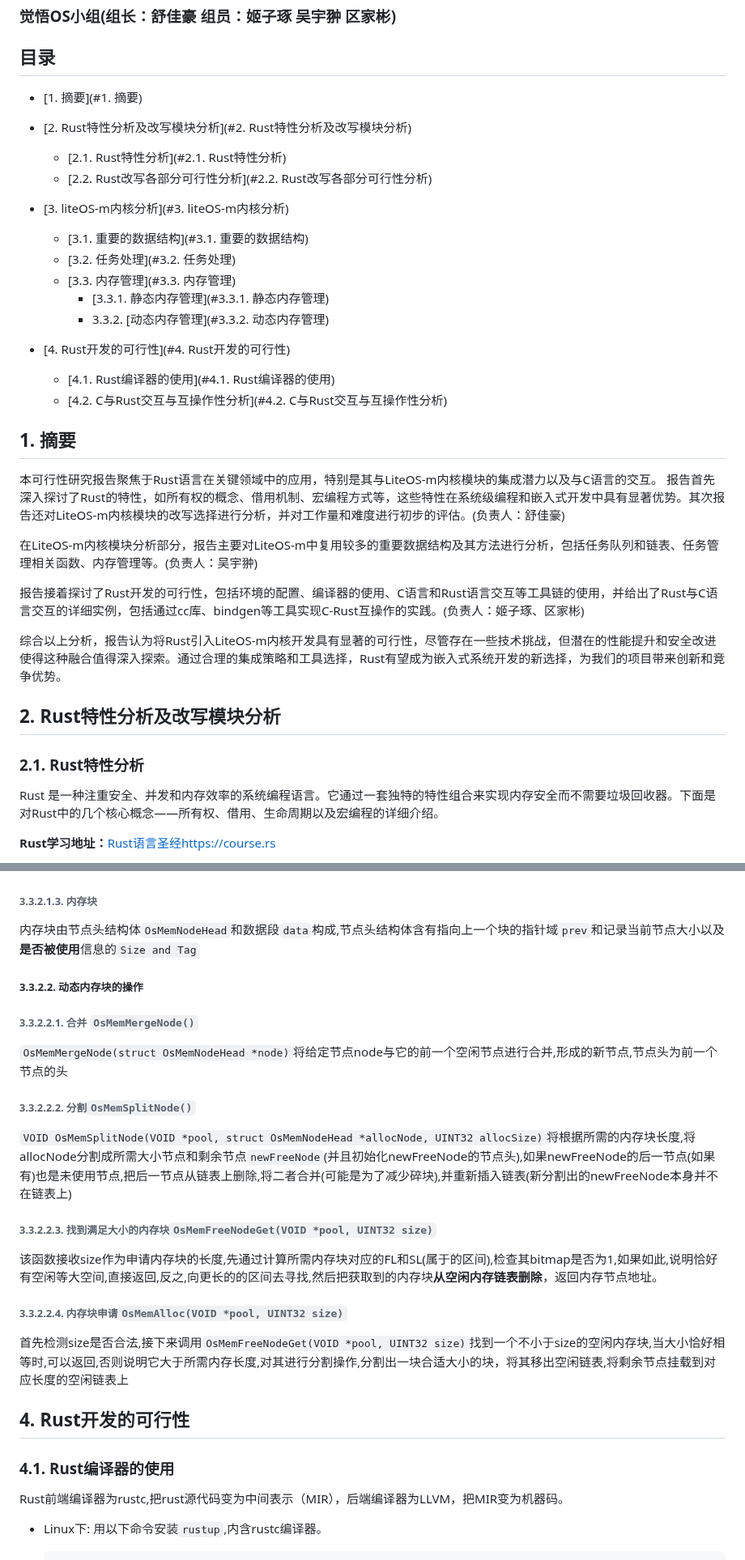
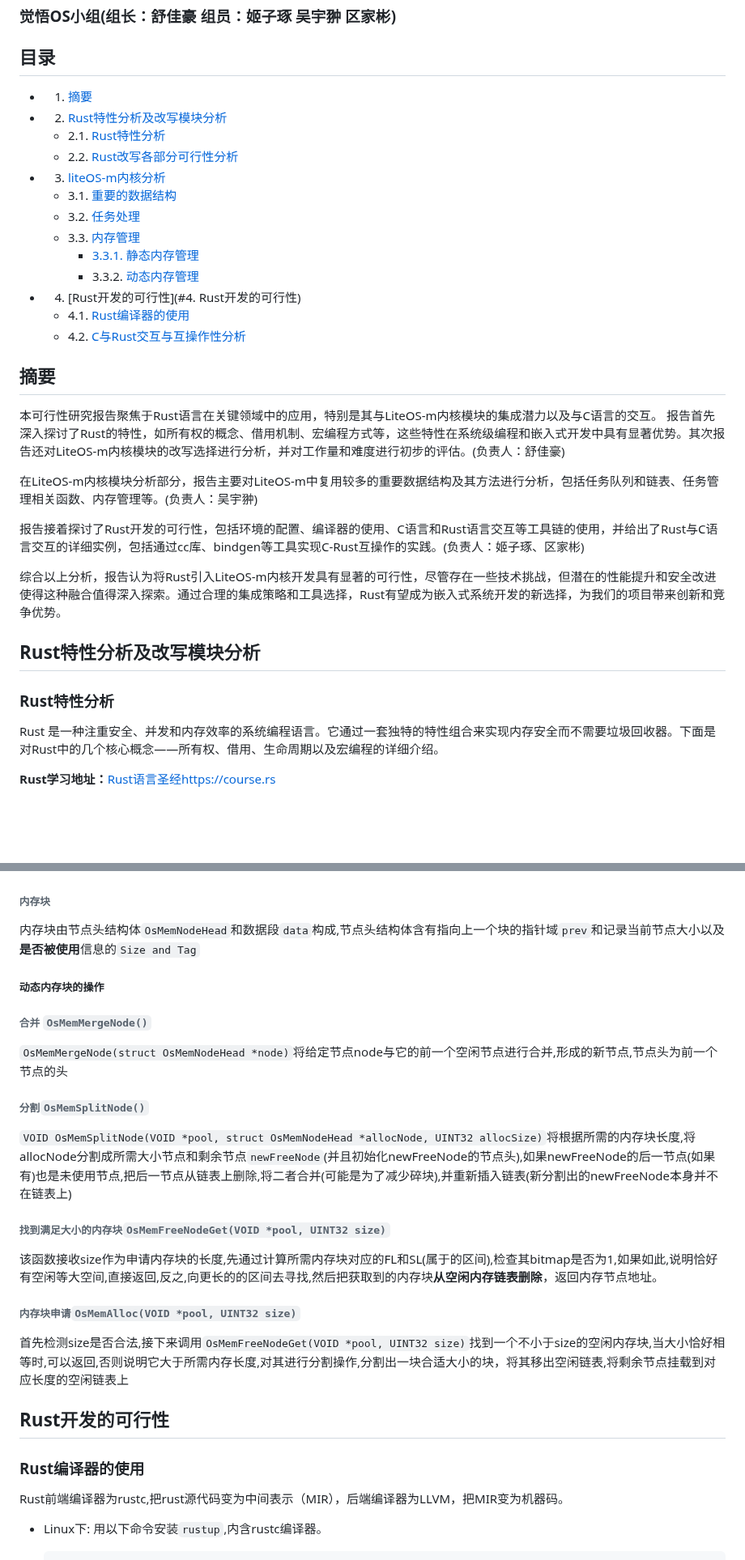
Before and after one commit to OSH-2024/RushToLight, a Markdown page: feasibility report/final feasibility report.md, 2 parts joined by grey strips. Shown at 81% size. GitHub-like rendering; blank space fills up the shorter version.

````diff
--- a/feasibility report/final feasibility report.md
+++ b/feasibility report/final feasibility report.md
@@ -2,25 +2,25 @@
 ### 觉悟OS小组(组长：舒佳豪 组员：姬子琢 吴宇翀 区家彬)
 <!-- /vscode-markdown-toc -->
 ## 目录
-- [1. 摘要](#1. 摘要)
+- 1. [摘要](#摘要)
 
-- [2. Rust特性分析及改写模块分析](#2. Rust特性分析及改写模块分析)
-   -  [2.1. Rust特性分析](#2.1. Rust特性分析)
-   -  [2.2. Rust改写各部分可行性分析](#2.2. Rust改写各部分可行性分析)
+- 2. [Rust特性分析及改写模块分析](#Rust特性分析及改写模块分析)
+   - 2.1. [Rust特性分析](#Rust特性分析)
+   - 2.2. [Rust改写各部分可行性分析](#Rust改写各部分可行性分析)
 
-- [3. liteOS-m内核分析](#3. liteOS-m内核分析)
-   - [3.1. 重要的数据结构](#3.1. 重要的数据结构)
-   - [3.2. 任务处理](#3.2. 任务处理)
-   - [3.3. 内存管理](#3.3. 内存管理)
-     - [3.3.1. 静态内存管理](#3.3.1. 静态内存管理)
-     - 3.3.2. [动态内存管理](#3.3.2. 动态内存管理)
+- 3. [liteOS-m内核分析](#liteOS-m内核分析)
+   - 3.1. [重要的数据结构](#重要的数据结构)
+   - 3.2. [任务处理](#任务处理)
+   - 3.3. [内存管理](#内存管理)
+     - [3.3.1. 静态内存管理](#静态内存管理)
+     - 3.3.2. [动态内存管理](#动态内存管理)
 
-- [4. Rust开发的可行性](#4. Rust开发的可行性)
-   - [4.1. Rust编译器的使用](#4.1. Rust编译器的使用)
-   - [4.2. C与Rust交互与互操作性分析](#4.2. C与Rust交互与互操作性分析)
+- 4. [Rust开发的可行性](#4. Rust开发的可行性)
+   - 4.1. [Rust编译器的使用](#Rust编译器的使用)
+   - 4.2. [C与Rust交互与互操作性分析](#C与Rust交互与互操作性分析)
 <!-- /vscode-markdown-toc -->
 
-## 1. 摘要
+## 摘要
 本可行性研究报告聚焦于Rust语言在关键领域中的应用，特别是其与LiteOS-m内核模块的集成潜力以及与C语言的交互。
 报告首先深入探讨了Rust的特性，如所有权的概念、借用机制、宏编程方式等，这些特性在系统级编程和嵌入式开发中具有显著优势。其次报告还对LiteOS-m内核模块的改写选择进行分析，并对工作量和难度进行初步的评估。(负责人：舒佳豪)
 
@@ -30,8 +30,8 @@
 
 综合以上分析，报告认为将Rust引入LiteOS-m内核开发具有显著的可行性，尽管存在一些技术挑战，但潜在的性能提升和安全改进使得这种融合值得深入探索。通过合理的集成策略和工具选择，Rust有望成为嵌入式系统开发的新选择，为我们的项目带来创新和竞争优势。
 
-## 2. Rust特性分析及改写模块分析
-### 2.1. Rust特性分析
+## Rust特性分析及改写模块分析
+### Rust特性分析
 Rust 是一种注重安全、并发和内存效率的系统编程语言。它通过一套独特的特性组合来实现内存安全而不需要垃圾回收器。下面是对Rust中的几个核心概念——所有权、借用、生命周期以及宏编程的详细介绍。
 
 **Rust学习地址：**[Rust语言圣经https://course.rs](https://course.rs/)
@@ -363,23 +363,23 @@
 动态内存池将由```动态内存池头结构体OsMemPoolHead```和```空闲内存块节点freenode```、```使用内存块节点usednode```三部分组成
 ```OsMemPoolHead```包含一个记录内存池信息的结构体```OsMemPoolInfo```(记录大小、开始地址..),以及```空闲内存链表数组freeList[]```,还有```空闲内存链表位图数组freeListBitmap[]```,一共是7个int32整型,每一bit都表示一个空闲链表是否有空闲(除去map[0]的首位)
 ![pic](../src/动态内存池.png)
-###### 3.3.2.1.3. 内存块
+###### 内存块
 内存块由节点头结构体```OsMemNodeHead```和数据段```data```构成,节点头结构体含有指向上一个块的指针域```prev```和记录当前节点大小以及**是否被使用**信息的```Size and Tag```
 
-##### 3.3.2.2. 动态内存块的操作
-###### 3.3.2.2.1. 合并 ```OsMemMergeNode()```
+##### 动态内存块的操作
+###### 合并 ```OsMemMergeNode()```
 ```OsMemMergeNode(struct OsMemNodeHead *node)```将给定节点node与它的前一个空闲节点进行合并,形成的新节点,节点头为前一个节点的头
 
-###### 3.3.2.2.2. 分割```OsMemSplitNode()```
+###### 分割```OsMemSplitNode()```
 ```VOID OsMemSplitNode(VOID *pool, struct OsMemNodeHead *allocNode, UINT32 allocSize)```将根据所需的内存块长度,将allocNode分割成所需大小节点和剩余节点```newFreeNode```(并且初始化newFreeNode的节点头),如果newFreeNode的后一节点(如果有)也是未使用节点,把后一节点从链表上删除,将二者合并(可能是为了减少碎块),并重新插入链表(新分割出的newFreeNode本身并不在链表上)
 
-###### 3.3.2.2.3. 找到满足大小的内存块```OsMemFreeNodeGet(VOID *pool, UINT32 size)```
+###### 找到满足大小的内存块```OsMemFreeNodeGet(VOID *pool, UINT32 size)```
 该函数接收size作为申请内存块的长度,先通过计算所需内存块对应的FL和SL(属于的区间),检查其bitmap是否为1,如果如此,说明恰好有空闲等大空间,直接返回,反之,向更长的的区间去寻找,然后把获取到的内存块**从空闲内存链表删除**，返回内存节点地址。
 
-###### 3.3.2.2.4. 内存块申请```OsMemAlloc(VOID *pool, UINT32 size)```
+###### 内存块申请```OsMemAlloc(VOID *pool, UINT32 size)```
 首先检测size是否合法,接下来调用```OsMemFreeNodeGet(VOID *pool, UINT32 size)```找到一个不小于size的空闲内存块,当大小恰好相等时,可以返回,否则说明它大于所需内存长度,对其进行分割操作,分割出一块合适大小的块，将其移出空闲链表,将剩余节点挂载到对应长度的空闲链表上
-## 4. Rust开发的可行性
-### 4.1. Rust编译器的使用
+## Rust开发的可行性
+### Rust编译器的使用
 Rust前端编译器为rustc,把rust源代码变为中间表示（MIR），后端编译器为LLVM，把MIR变为机器码。
 + Linux下:
   用以下命令安装```rustup```,内含rustc编译器。
````
Also changed, not shown: other parts of feasibility report/final feasibility report.md (+36 -36 lines).
